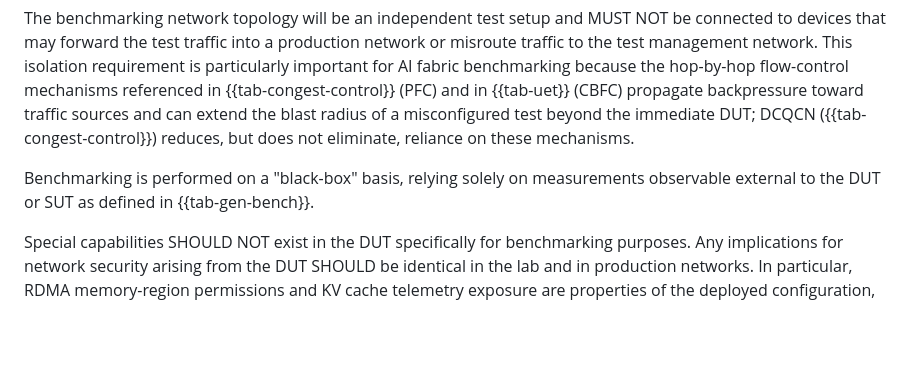
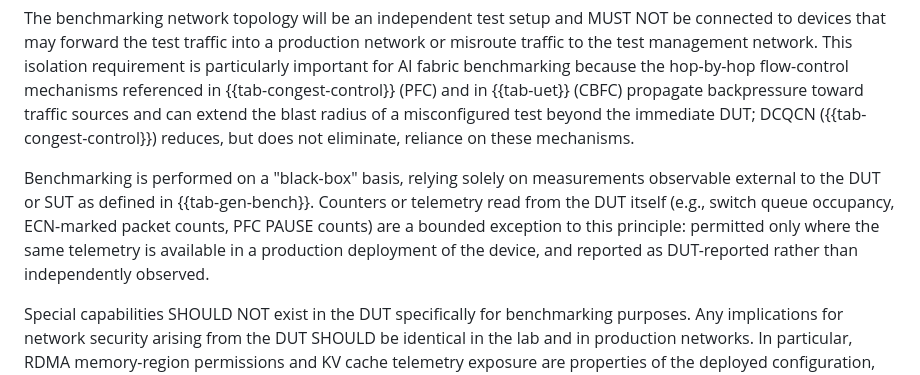
Before and after one commit to fcalabri/bmwg-ai-fabric-terminology, a Markdown page: draft-calabria-bmwg-ai-fabric-terminology.md, the part around the change. Drawn GitHub-style; blank space fills up the shorter version.

Commit message:
Carve out DUT-reported telemetry from the black-box principle
Security Considerations states benchmarking relies "solely on
measurements observable external to the DUT," but the companion docs
already report DUT-internal counters (ECN marking rate, PFC PAUSE
count, switch buffer occupancy) for tests that can't work any other
way. Add an explicit, bounded exception instead of leaving the
document assert a purity it doesn't have.

```diff
--- a/draft-calabria-bmwg-ai-fabric-terminology.md
+++ b/draft-calabria-bmwg-ai-fabric-terminology.md
@@ -541,7 +541,7 @@ Benchmarking activities as described in the companion methodology documents are
 
 The benchmarking network topology will be an independent test setup and MUST NOT be connected to devices that may forward the test traffic into a production network or misroute traffic to the test management network. This isolation requirement is particularly important for AI fabric benchmarking because the hop-by-hop flow-control mechanisms referenced in {{tab-congest-control}} (PFC) and in {{tab-uet}} (CBFC) propagate backpressure toward traffic sources and can extend the blast radius of a misconfigured test beyond the immediate DUT; DCQCN ({{tab-congest-control}}) reduces, but does not eliminate, reliance on these mechanisms.
 
-Benchmarking is performed on a "black-box" basis, relying solely on measurements observable external to the DUT or SUT as defined in {{tab-gen-bench}}.
+Benchmarking is performed on a "black-box" basis, relying solely on measurements observable external to the DUT or SUT as defined in {{tab-gen-bench}}. Counters or telemetry read from the DUT itself (e.g., switch queue occupancy, ECN-marked packet counts, PFC PAUSE counts) are a bounded exception to this principle: permitted only where the same telemetry is available in a production deployment of the device, and reported as DUT-reported rather than independently observed.
 
 Special capabilities SHOULD NOT exist in the DUT specifically for benchmarking purposes. Any implications for network security arising from the DUT SHOULD be identical in the lab and in production networks. In particular, RDMA memory-region permissions and KV cache telemetry exposure are properties of the deployed configuration, not of the benchmarking methodology, and SHOULD reflect production posture during testing. Synthetic inputs SHOULD be used for the inference benchmarks referencing the KV Cache and S_KV terms in {{tab-infer-specific}} so that no production prompt content is processed in the test environment.
 
```
